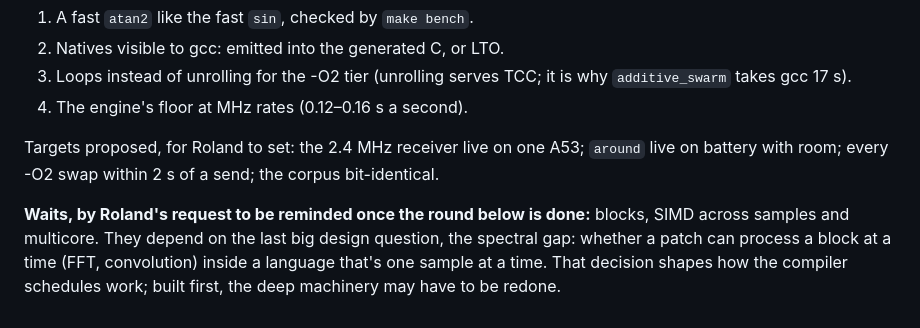
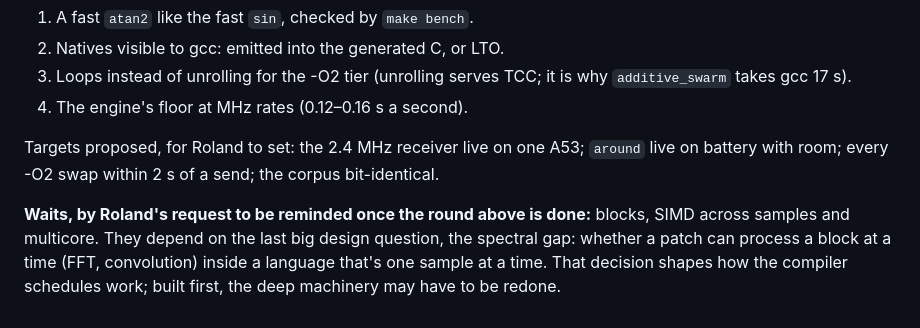
Before and after one commit to rolandnsharp/aitherLang, a Markdown page: notes/perf-2026-10-30.md, the part around the change. GitHub-like rendering.

Commit message:
notes: perf, the round is above the reminder
Co-Authored-By: Claude Opus 5.5 <noreply@anthropic.com>

```diff
--- a/notes/perf-2026-10-30.md
+++ b/notes/perf-2026-10-30.md
@@ -73,7 +73,7 @@ Targets proposed, for Roland to set: the 2.4 MHz receiver live on one
 A53; `around` live on battery with room; every -O2 swap within 2 s of a
 send; the corpus bit-identical.
 
-**Waits, by Roland's request to be reminded once the round below is done:**
+**Waits, by Roland's request to be reminded once the round above is done:**
 blocks, SIMD across samples and multicore. They depend on the last big
 design question, the spectral gap: whether a patch can process a block at
 a time (FFT, convolution) inside a language that's one sample at a time.
```
